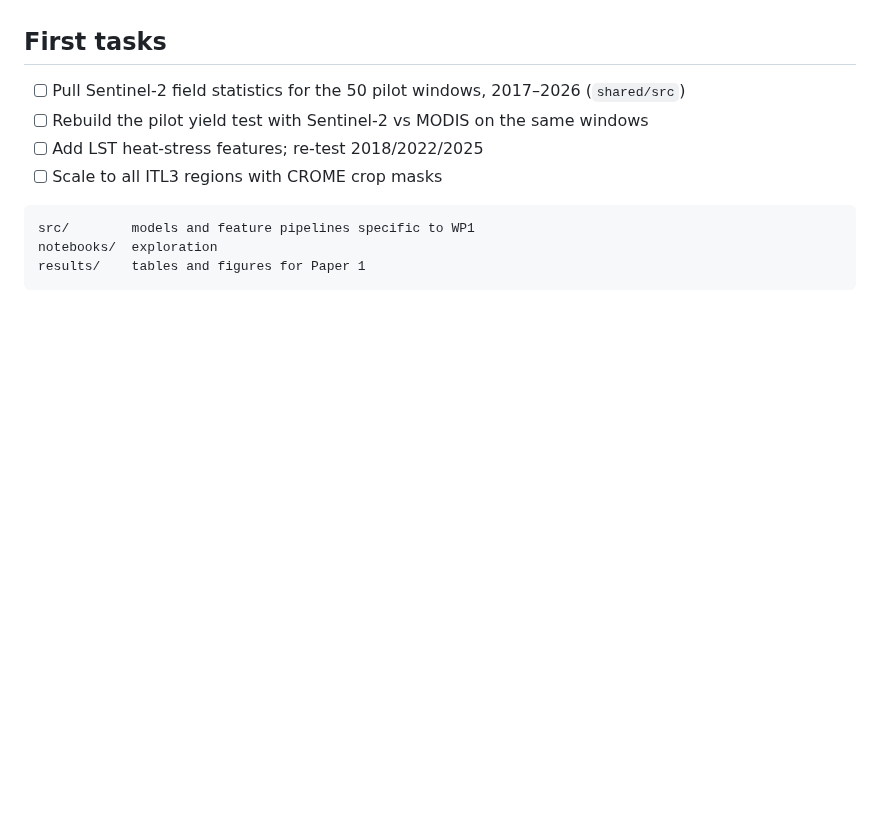
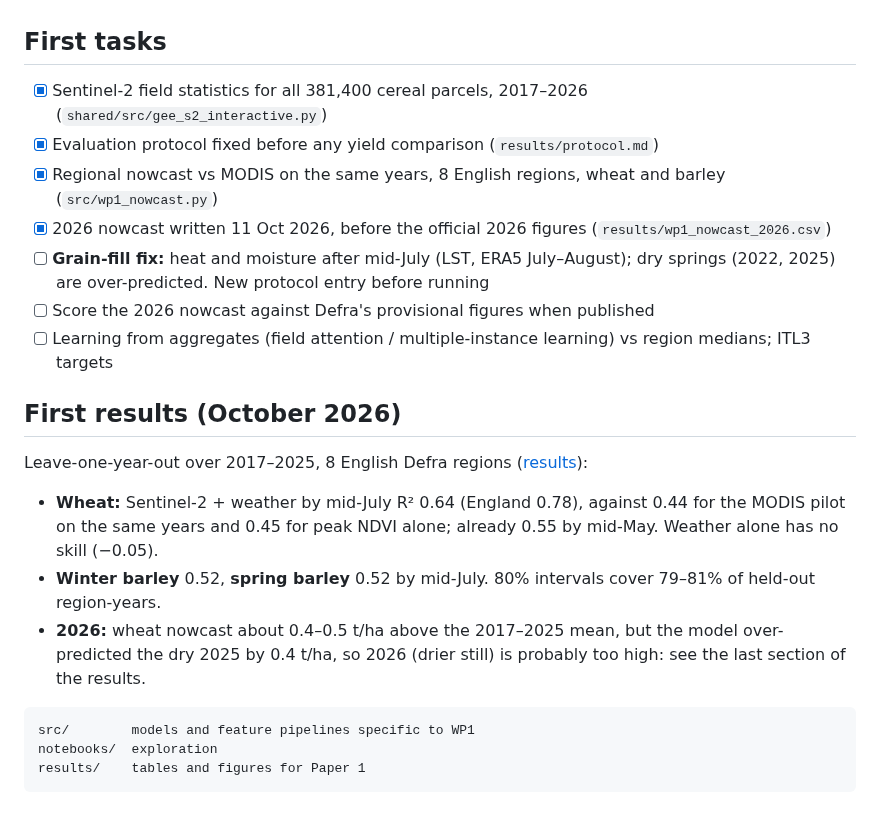
Before and after one commit to christophe-christiaen/SentiNews, a Markdown page: eo-elms-resilience/wp1_regional_signal/README.md, the part around the change. Drawn GitHub-style; blank space fills up the shorter version.

Commit message:
WP1: Sentinel-2 regional yield nowcast (wheat R2 0.64 by mid-July vs 0.44 MODIS), dated 2026 nowcast before official figures; Sentinel-1 national panel quality summary

````diff
--- a/eo-elms-resilience/wp1_regional_signal/README.md
+++ b/eo-elms-resilience/wp1_regional_signal/README.md
@@ -27,10 +27,22 @@ from cropland (grassland adds nothing once cropland is in). Misses: 2012 (diseas
 5. Baselines: pilot regression (floor), gradient boosting on indices, embeddings-only, fine-tuned Presto.
 
 ## First tasks
-- [ ] Pull Sentinel-2 field statistics for the 50 pilot windows, 2017–2026 (`shared/src`)
-- [ ] Rebuild the pilot yield test with Sentinel-2 vs MODIS on the same windows
-- [ ] Add LST heat-stress features; re-test 2018/2022/2025
-- [ ] Scale to all ITL3 regions with CROME crop masks
+- [x] Sentinel-2 field statistics for all 381,400 cereal parcels, 2017–2026 (`shared/src/gee_s2_interactive.py`)
+- [x] Evaluation protocol fixed before any yield comparison (`results/protocol.md`)
+- [x] Regional nowcast vs MODIS on the same years, 8 English regions, wheat and barley (`src/wp1_nowcast.py`)
+- [x] 2026 nowcast written 11 Oct 2026, before the official 2026 figures (`results/wp1_nowcast_2026.csv`)
+- [ ] **Grain-fill fix:** heat and moisture after mid-July (LST, ERA5 July–August); dry springs (2022, 2025) are
+      over-predicted. New protocol entry before running
+- [ ] Score the 2026 nowcast against Defra's provisional figures when published
+- [ ] Learning from aggregates (field attention / multiple-instance learning) vs region medians; ITL3 targets
+
+## First results (October 2026)
+Leave-one-year-out over 2017–2025, 8 English Defra regions ([results](results/wp1_results.md)):
+- **Wheat:** Sentinel-2 + weather by mid-July R² 0.64 (England 0.78), against 0.44 for the MODIS pilot on the same
+  years and 0.45 for peak NDVI alone; already 0.55 by mid-May. Weather alone has no skill (−0.05).
+- **Winter barley** 0.52, **spring barley** 0.52 by mid-July. 80% intervals cover 79–81% of held-out region-years.
+- **2026:** wheat nowcast about 0.4–0.5 t/ha above the 2017–2025 mean, but the model over-predicted the dry 2025 by
+  0.4 t/ha, so 2026 (drier still) is probably too high: see the last section of the results.
 
 ```
 src/        models and feature pipelines specific to WP1
````
Also changed, not shown: eo-elms-resilience/results/maps/wp1_nowcast.png (added), 6 other files.
